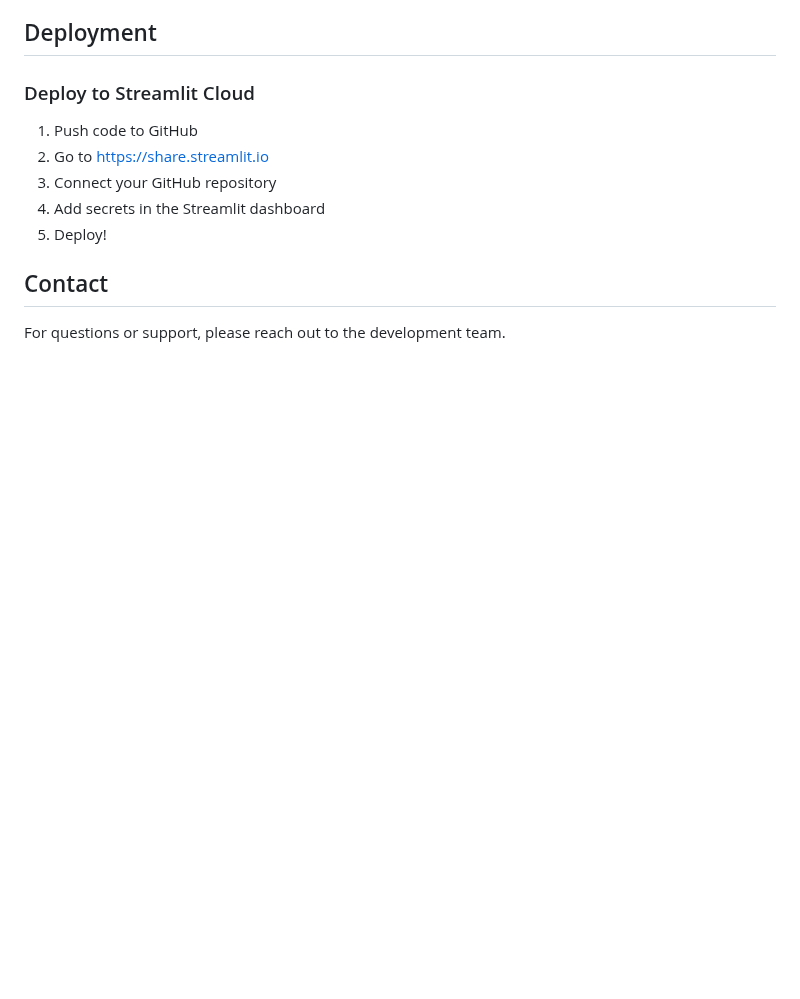
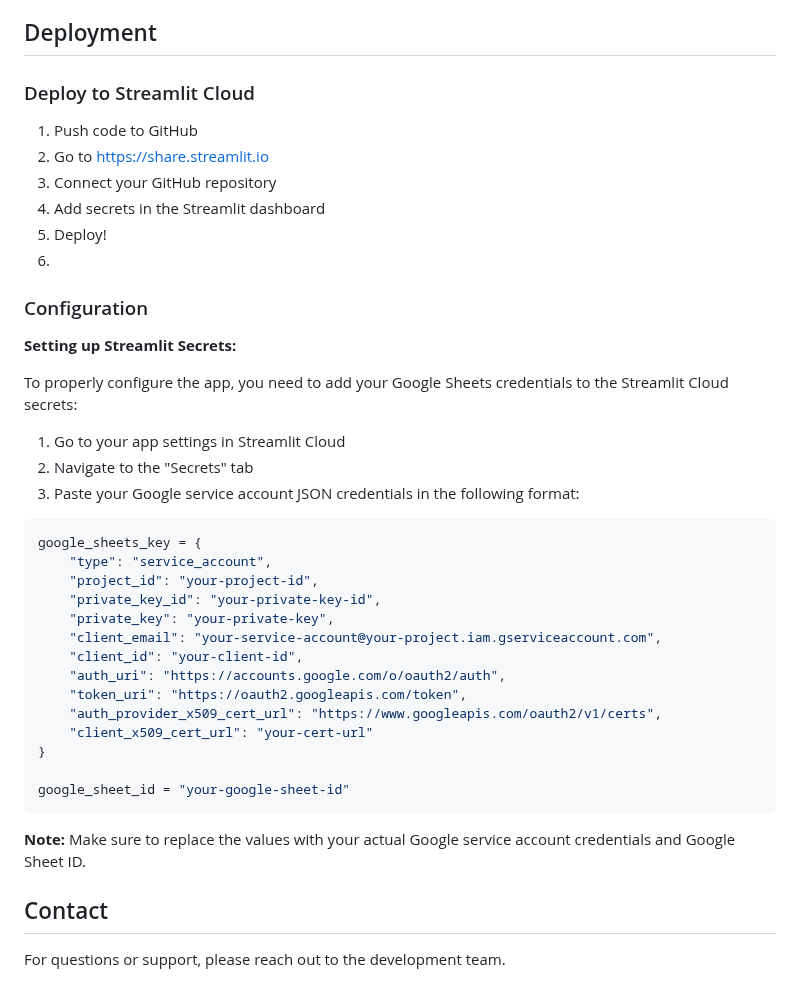
Before and after one commit to jainamsanghvi12-design/finmen-rating-engine, a Markdown page: README.md, the part around the change. Drawn GitHub-style; blank space fills up the shorter version.

Commit message:
Add Configuration section to README with Streamlit secrets setup instructions

````diff
--- a/README.md
+++ b/README.md
@@ -96,6 +96,35 @@ streamlit run app.py
 3. Connect your GitHub repository
 4. Add secrets in the Streamlit dashboard
 5. Deploy!
+6.
+### Configuration
+
+**Setting up Streamlit Secrets:**
+
+To properly configure the app, you need to add your Google Sheets credentials to the Streamlit Cloud secrets:
+
+1. Go to your app settings in Streamlit Cloud
+2. Navigate to the "Secrets" tab
+3. Paste your Google service account JSON credentials in the following format:
+
+```toml
+google_sheets_key = {
+    "type": "service_account",
+    "project_id": "your-project-id",
+    "private_key_id": "your-private-key-id",
+    "private_key": "your-private-key",
+    "client_email": "your-service-account@your-project.iam.gserviceaccount.com",
+    "client_id": "your-client-id",
+    "auth_uri": "https://accounts.google.com/o/oauth2/auth",
+    "token_uri": "https://oauth2.googleapis.com/token",
+    "auth_provider_x509_cert_url": "https://www.googleapis.com/oauth2/v1/certs",
+    "client_x509_cert_url": "your-cert-url"
+}
+
+google_sheet_id = "your-google-sheet-id"
+```
+
+**Note:** Make sure to replace the values with your actual Google service account credentials and Google Sheet ID.
 
 ## Contact
 
````
